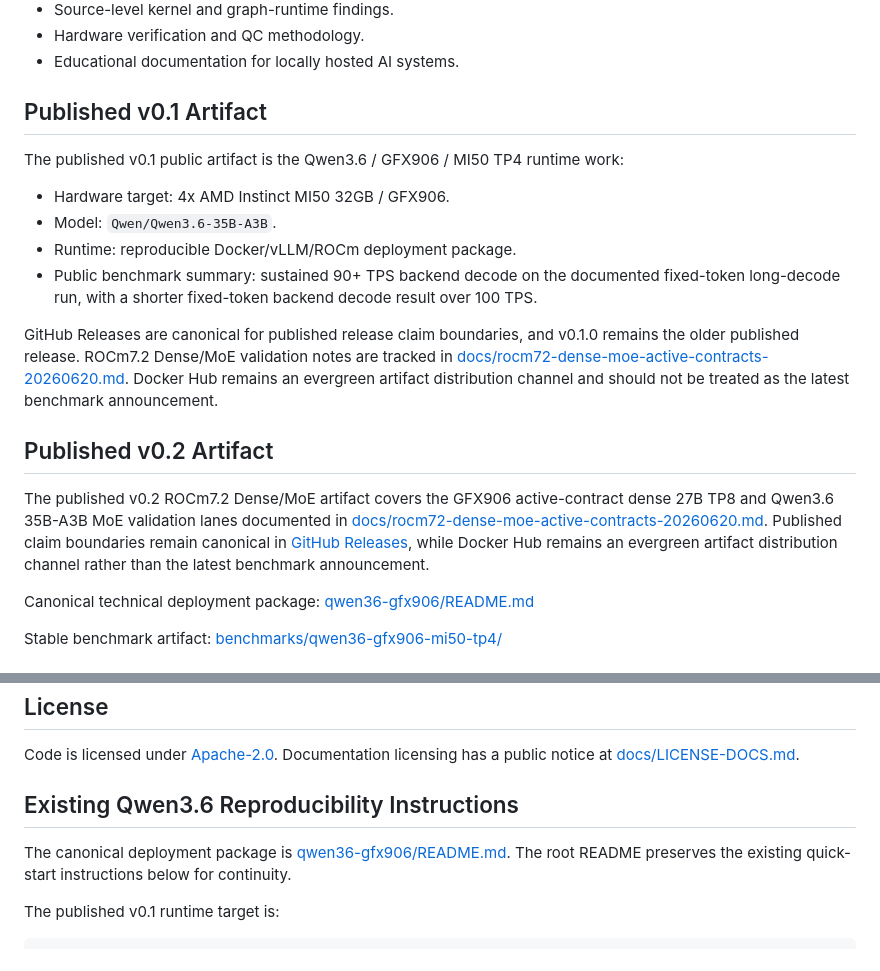
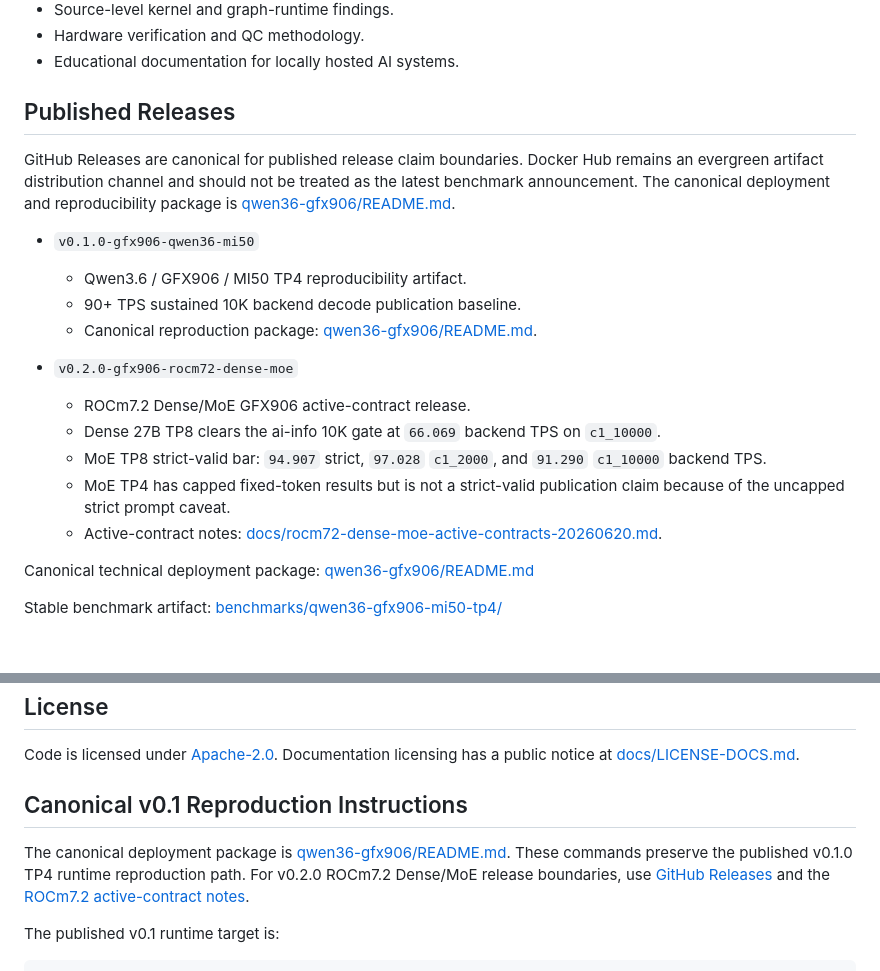
Before and after one commit to joe2gaan/localaiservers, a Markdown page: README.md, 2 parts joined by grey strips. GitHub-like rendering.

Commit message:
Polish v0.2.0 release presentation

```diff
--- a/README.md
+++ b/README.md
@@ -19,33 +19,29 @@ and educational documentation.
 - Hardware verification and QC methodology.
 - Educational documentation for locally hosted AI systems.
 
-## Published v0.1 Artifact
+## Published Releases
 
-The published v0.1 public artifact is the Qwen3.6 / GFX906 / MI50 TP4 runtime work:
+GitHub Releases are canonical for published release claim boundaries. Docker Hub
+remains an evergreen artifact distribution channel and should not be treated as
+the latest benchmark announcement. The canonical deployment and reproducibility
+package is [qwen36-gfx906/README.md](qwen36-gfx906/README.md).
 
-- Hardware target: 4x AMD Instinct MI50 32GB / GFX906.
-- Model: `Qwen/Qwen3.6-35B-A3B`.
-- Runtime: reproducible Docker/vLLM/ROCm deployment package.
-- Public benchmark summary: sustained 90+ TPS backend decode on the documented
-  fixed-token long-decode run, with a shorter fixed-token backend decode result over 100
-  TPS.
+- `v0.1.0-gfx906-qwen36-mi50`
+  - Qwen3.6 / GFX906 / MI50 TP4 reproducibility artifact.
+  - 90+ TPS sustained 10K backend decode publication baseline.
+  - Canonical reproduction package:
+    [qwen36-gfx906/README.md](qwen36-gfx906/README.md).
 
-GitHub Releases are canonical for published release claim boundaries, and v0.1.0
-remains the older published release. ROCm7.2 Dense/MoE validation notes are
-tracked in
-[docs/rocm72-dense-moe-active-contracts-20260620.md](docs/rocm72-dense-moe-active-contracts-20260620.md).
-Docker Hub remains an evergreen artifact distribution channel and should not be
-treated as the latest benchmark announcement.
-
-## Published v0.2 Artifact
-
-The published v0.2 ROCm7.2 Dense/MoE artifact covers the GFX906 active-contract
-dense 27B TP8 and Qwen3.6 35B-A3B MoE validation lanes documented in
-[docs/rocm72-dense-moe-active-contracts-20260620.md](docs/rocm72-dense-moe-active-contracts-20260620.md).
-Published claim boundaries remain canonical in
-[GitHub Releases](https://github.com/joe2gaan/localaiservers/releases), while
-Docker Hub remains an evergreen artifact distribution channel rather than the
-latest benchmark announcement.
+- `v0.2.0-gfx906-rocm72-dense-moe`
+  - ROCm7.2 Dense/MoE GFX906 active-contract release.
+  - Dense 27B TP8 clears the ai-info 10K gate at `66.069` backend TPS on
+    `c1_10000`.
+  - MoE TP8 strict-valid bar: `94.907` strict, `97.028` `c1_2000`, and
+    `91.290` `c1_10000` backend TPS.
+  - MoE TP4 has capped fixed-token results but is not a strict-valid
+    publication claim because of the uncapped strict prompt caveat.
+  - Active-contract notes:
+    [docs/rocm72-dense-moe-active-contracts-20260620.md](docs/rocm72-dense-moe-active-contracts-20260620.md).
 
 Canonical technical deployment package:
 [qwen36-gfx906/README.md](qwen36-gfx906/README.md)
@@ -144,10 +140,13 @@ See [CITATION.cff](CITATION.cff).
 Code is licensed under [Apache-2.0](LICENSE). Documentation licensing has a public
 notice at [docs/LICENSE-DOCS.md](docs/LICENSE-DOCS.md).
 
-## Existing Qwen3.6 Reproducibility Instructions
+## Canonical v0.1 Reproduction Instructions
 
 The canonical deployment package is [qwen36-gfx906/README.md](qwen36-gfx906/README.md).
-The root README preserves the existing quick-start instructions below for continuity.
+These commands preserve the published v0.1.0 TP4 runtime reproduction path. For
+v0.2.0 ROCm7.2 Dense/MoE release boundaries, use
+[GitHub Releases](https://github.com/joe2gaan/localaiservers/releases) and the
+[ROCm7.2 active-contract notes](docs/rocm72-dense-moe-active-contracts-20260620.md).
 
 The published v0.1 runtime target is:
 
```
